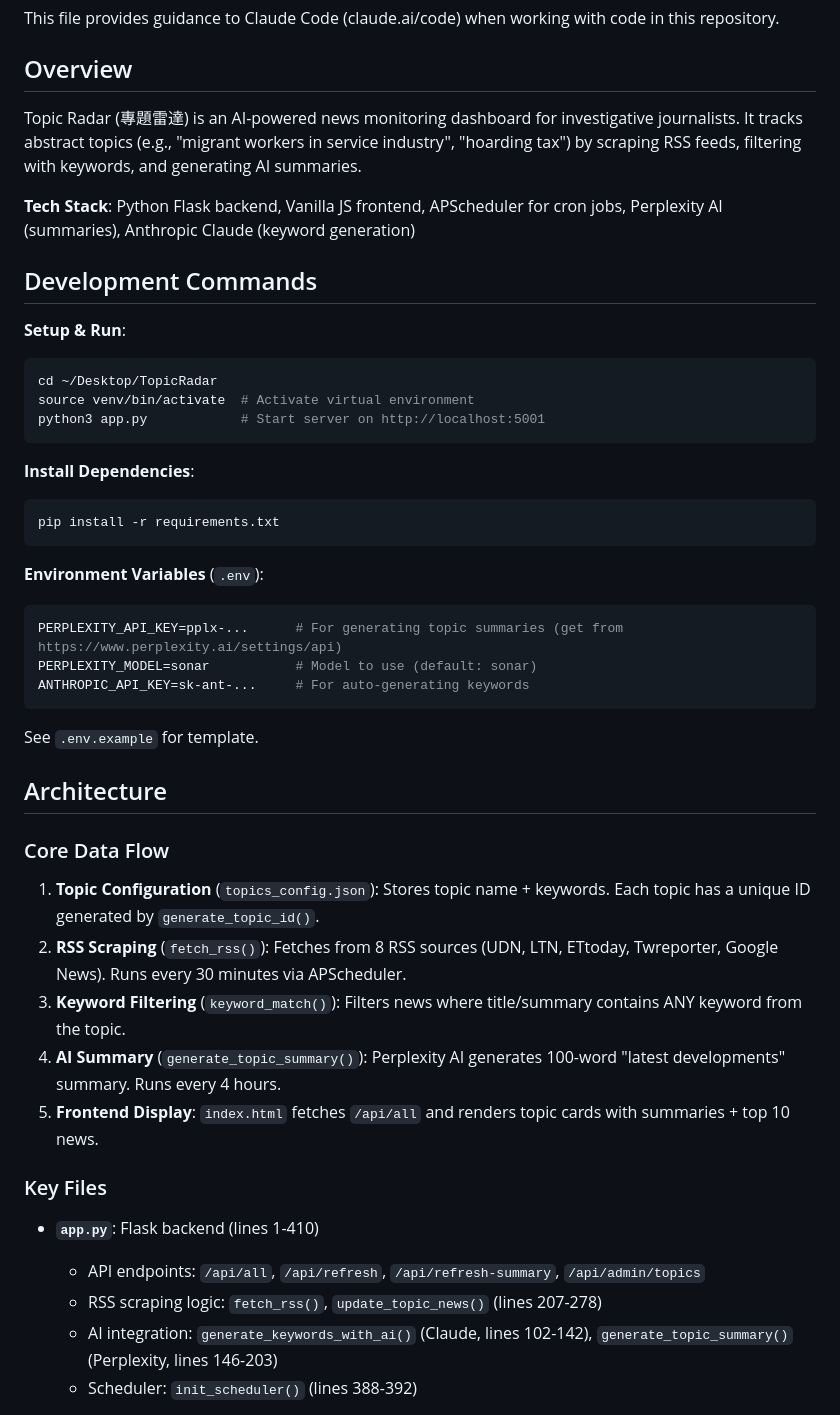
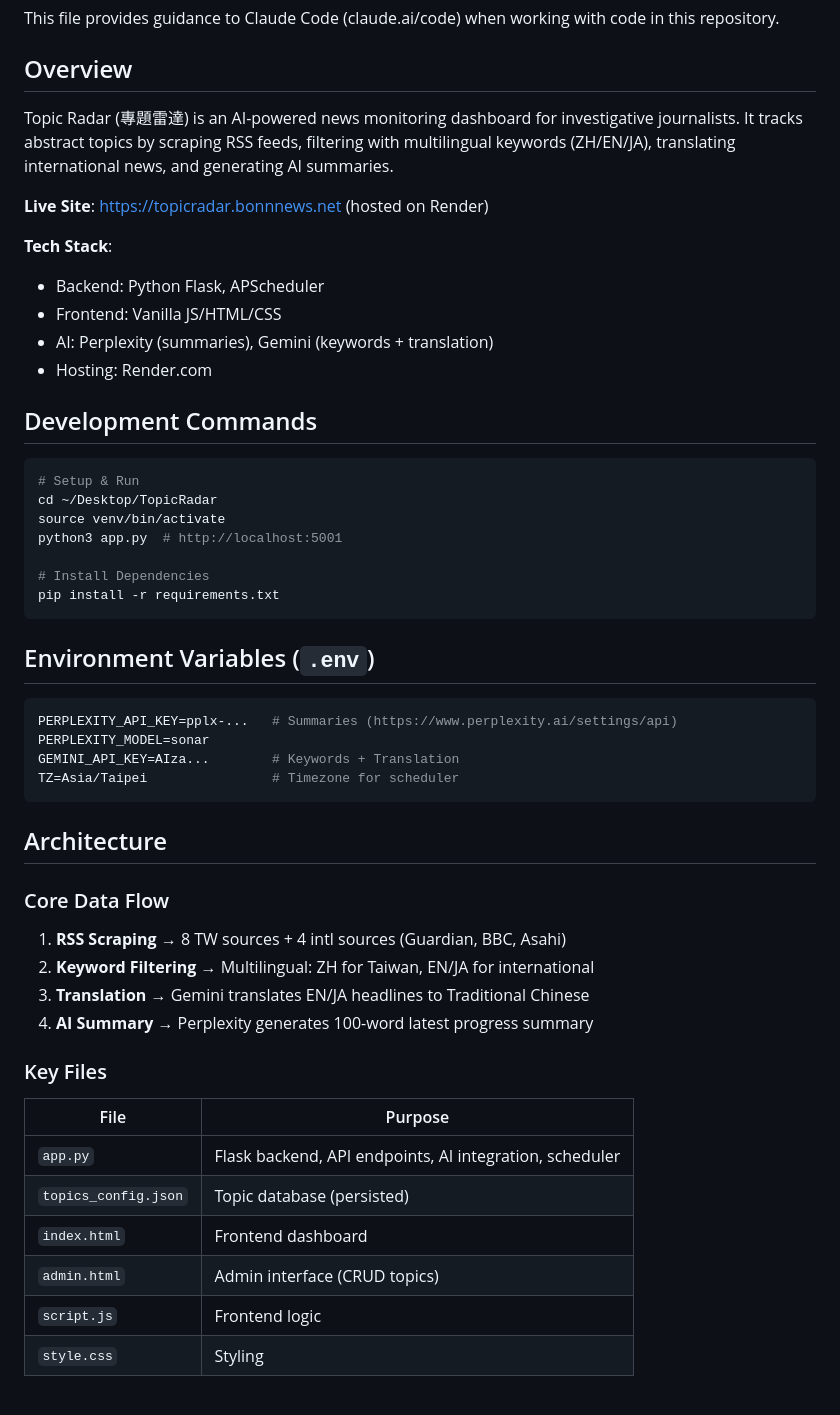
Before and after one commit to nightpluie/TopicRadar, a Markdown page: CLAUDE.md, the part around one of its changes. GitHub-like rendering.

````diff
--- a/CLAUDE.md
+++ b/CLAUDE.md
@@ -4,47 +4,54 @@ This file provides guidance to Claude Code (claude.ai/code) when working with co
 
 ## Overview
 
-Topic Radar (專題雷達) is an AI-powered news monitoring dashboard for investigative journalists. It tracks abstract topics (e.g., "migrant workers in service industry", "hoarding tax") by scraping RSS feeds, filtering with keywords, and generating AI summaries.
+Topic Radar (專題雷達) is an AI-powered news monitoring dashboard for investigative journalists. It tracks abstract topics by scraping RSS feeds, filtering with multilingual keywords (ZH/EN/JA), translating international news, and generating AI summaries.
 
-**Tech Stack**: Python Flask backend, Vanilla JS frontend, APScheduler for cron jobs, Perplexity AI (summaries), Anthropic Claude (keyword generation)
+**Live Site**: https://topicradar.bonnnews.net (hosted on Render)
+
+**Tech Stack**:
+- Backend: Python Flask, APScheduler
+- Frontend: Vanilla JS/HTML/CSS
+- AI: Perplexity (summaries), Gemini (keywords + translation)
+- Hosting: Render.com
 
 ## Development Commands
 
-**Setup & Run**:
 ```bash
+# Setup & Run
 cd ~/Desktop/TopicRadar
-source venv/bin/activate  # Activate virtual environment
-python3 app.py            # Start server on http://localhost:5001
-```
+source venv/bin/activate
+python3 app.py  # http://localhost:5001
 
-**Install Dependencies**:
-```bash
+# Install Dependencies
 pip install -r requirements.txt
 ```
 
-**Environment Variables** (`.env`):
+## Environment Variables (`.env`)
+
 ```ini
-PERPLEXITY_API_KEY=pplx-...      # For generating topic summaries (get from https://www.perplexity.ai/settings/api)
-PERPLEXITY_MODEL=sonar           # Model to use (default: sonar)
-ANTHROPIC_API_KEY=sk-ant-...     # For auto-generating keywords
+PERPLEXITY_API_KEY=pplx-...   # Summaries (https://www.perplexity.ai/settings/api)
+PERPLEXITY_MODEL=sonar
+GEMINI_API_KEY=AIza...        # Keywords + Translation
+TZ=Asia/Taipei                # Timezone for scheduler
 ```
-See `.env.example` for template.
 
 ## Architecture
 
 ### Core Data Flow
 
-1. **Topic Configuration** (`topics_config.json`): Stores topic name + keywords. Each topic has a unique ID generated by `generate_topic_id()`.
-2. **RSS Scraping** (`fetch_rss()`): Fetches from 8 RSS sources (UDN, LTN, ETtoday, Twreporter, Google News). Runs every 30 minutes via APScheduler.
-3. **Keyword Filtering** (`keyword_match()`): Filters news where title/summary contains ANY keyword from the topic.
-4. **AI Summary** (`generate_topic_summary()`): Perplexity AI generates 100-word "latest developments" summary. Runs every 4 hours.
-5. **Frontend Display**: `index.html` fetches `/api/all` and renders topic cards with summaries + top 10 news.
+1. **RSS Scraping** → 8 TW sources + 4 intl sources (Guardian, BBC, Asahi)
+2. **Keyword Filtering** → Multilingual: ZH for Taiwan, EN/JA for international
+3. **Translation** → Gemini translates EN/JA headlines to Traditional Chinese
+4. **AI Summary** → Perplexity generates 100-word latest progress summary
 
 ### Key Files
 
-- **`app.py`**: Flask backend (lines 1-410)
-  - API endpoints: `/api/all`, `/api/refresh`, `/api/refresh-summary`, `/api/admin/topics`
-  - RSS scraping logic: `fetch_rss()`, `update_topic_news()` (lines 207-278)
-  - AI integration: `generate_keywords_with_ai()` (Claude, lines 102-142), `generate_topic_summary()` (Perplexity, lines 146-203)
-  - Scheduler: `init_scheduler()` (lines 388-392)
+| File | Purpose |
+|------|---------|
+| `app.py` | Flask backend, API endpoints, AI integration, scheduler |
+| `topics_config.json` | Topic database (persisted) |
+| `index.html` | Frontend dashboard |
+| `admin.html` | Admin interface (CRUD topics) |
+| `script.js` | Frontend logic |
+| `style.css` | Styling |
 
````
Also changed, not shown: other parts of CLAUDE.md (+55 -105 lines).
